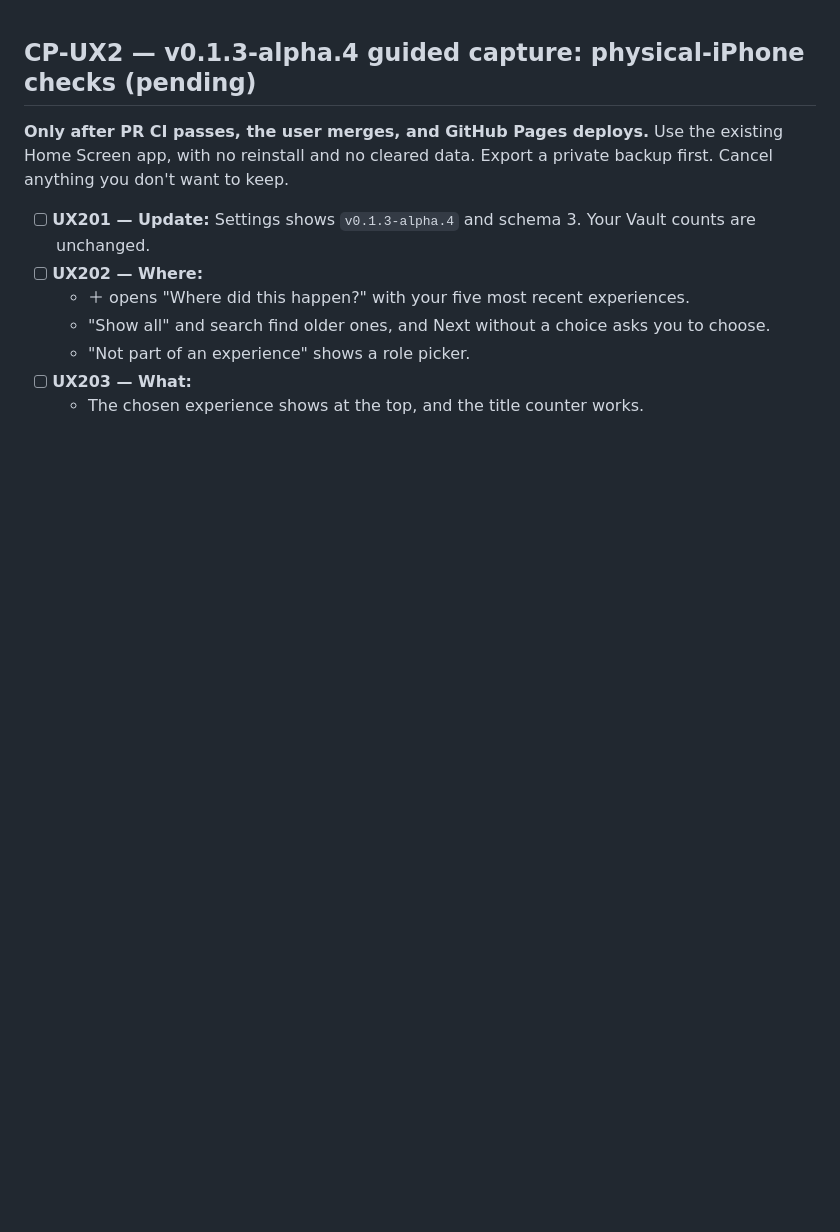
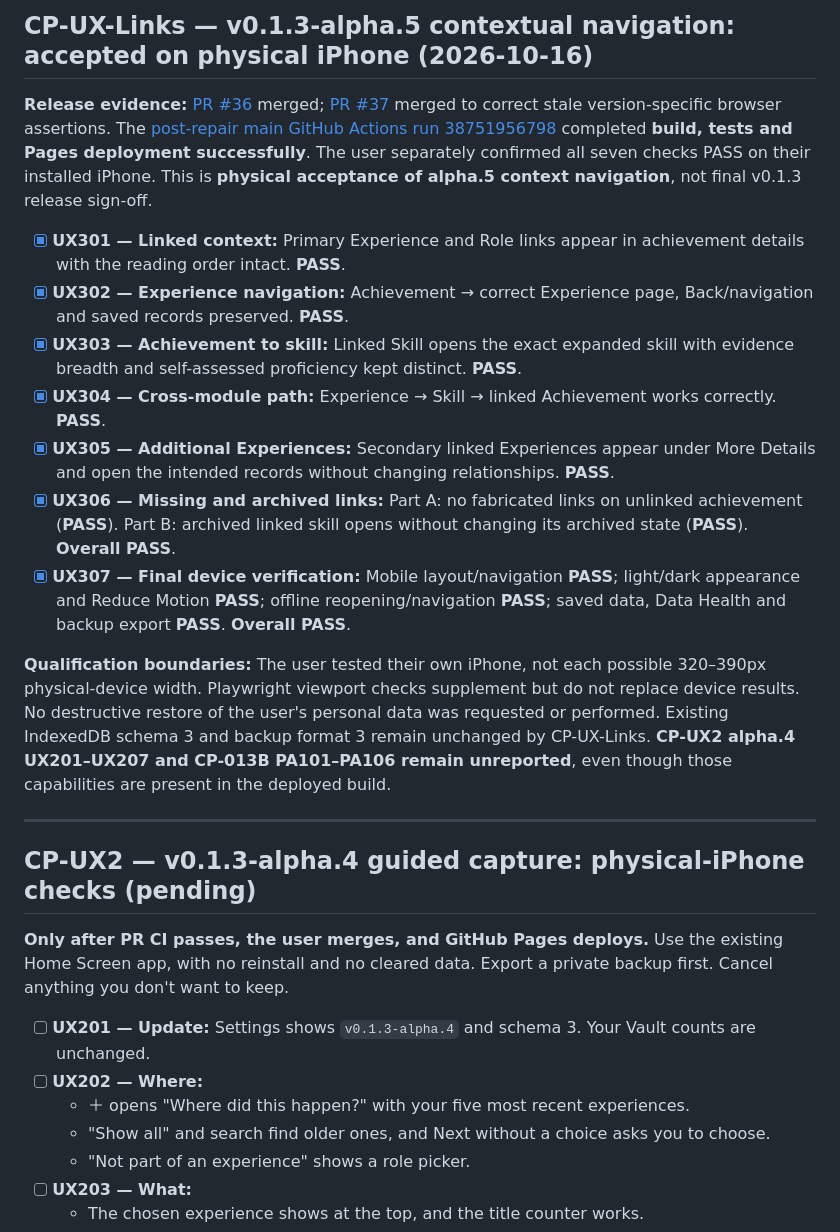
Before and after one commit to YabaCodes/careerproof-os, a Markdown page: docs/ACCEPTANCE_TESTS.md, the part around the change. Drawn GitHub-style; blank space fills up the shorter version.

Commit message:
docs: archive confirmed UX301–UX307 iPhone acceptance checks

```diff
--- a/docs/ACCEPTANCE_TESTS.md
+++ b/docs/ACCEPTANCE_TESTS.md
@@ -1,3 +1,19 @@
+## CP-UX-Links — v0.1.3-alpha.5 contextual navigation: accepted on physical iPhone (2026-10-16)
+
+**Release evidence:** [PR #36](https://github.com/YabaCodes/careerproof-os/pull/36) merged; [PR #37](https://github.com/YabaCodes/careerproof-os/pull/37) merged to correct stale version-specific browser assertions. The [post-repair main GitHub Actions run 38751956798](https://github.com/YabaCodes/careerproof-os/actions/runs/38751956798) completed **build, tests and Pages deployment successfully**. The user separately confirmed all seven checks PASS on their installed iPhone. This is **physical acceptance of alpha.5 context navigation**, not final v0.1.3 release sign-off.
+
+- [x] **UX301 — Linked context:** Primary Experience and Role links appear in achievement details with the reading order intact. **PASS**.
+- [x] **UX302 — Experience navigation:** Achievement → correct Experience page, Back/navigation and saved records preserved. **PASS**.
+- [x] **UX303 — Achievement to skill:** Linked Skill opens the exact expanded skill with evidence breadth and self-assessed proficiency kept distinct. **PASS**.
+- [x] **UX304 — Cross-module path:** Experience → Skill → linked Achievement works correctly. **PASS**.
+- [x] **UX305 — Additional Experiences:** Secondary linked Experiences appear under More Details and open the intended records without changing relationships. **PASS**.
+- [x] **UX306 — Missing and archived links:** Part A: no fabricated links on unlinked achievement (**PASS**). Part B: archived linked skill opens without changing its archived state (**PASS**). **Overall PASS**.
+- [x] **UX307 — Final device verification:** Mobile layout/navigation **PASS**; light/dark appearance and Reduce Motion **PASS**; offline reopening/navigation **PASS**; saved data, Data Health and backup export **PASS**. **Overall PASS**.
+
+**Qualification boundaries:** The user tested their own iPhone, not each possible 320–390px physical-device width. Playwright viewport checks supplement but do not replace device results. No destructive restore of the user's personal data was requested or performed. Existing IndexedDB schema 3 and backup format 3 remain unchanged by CP-UX-Links. **CP-UX2 alpha.4 UX201–UX207 and CP-013B PA101–PA106 remain unreported**, even though those capabilities are present in the deployed build.
+
+---
+
 ## CP-UX2 — v0.1.3-alpha.4 guided capture: physical-iPhone checks (pending)
 
 **Only after PR CI passes, the user merges, and GitHub Pages deploys.** Use the existing Home Screen app, with no reinstall and no cleared data. Export a private backup first. Cancel anything you don't want to keep.
```
